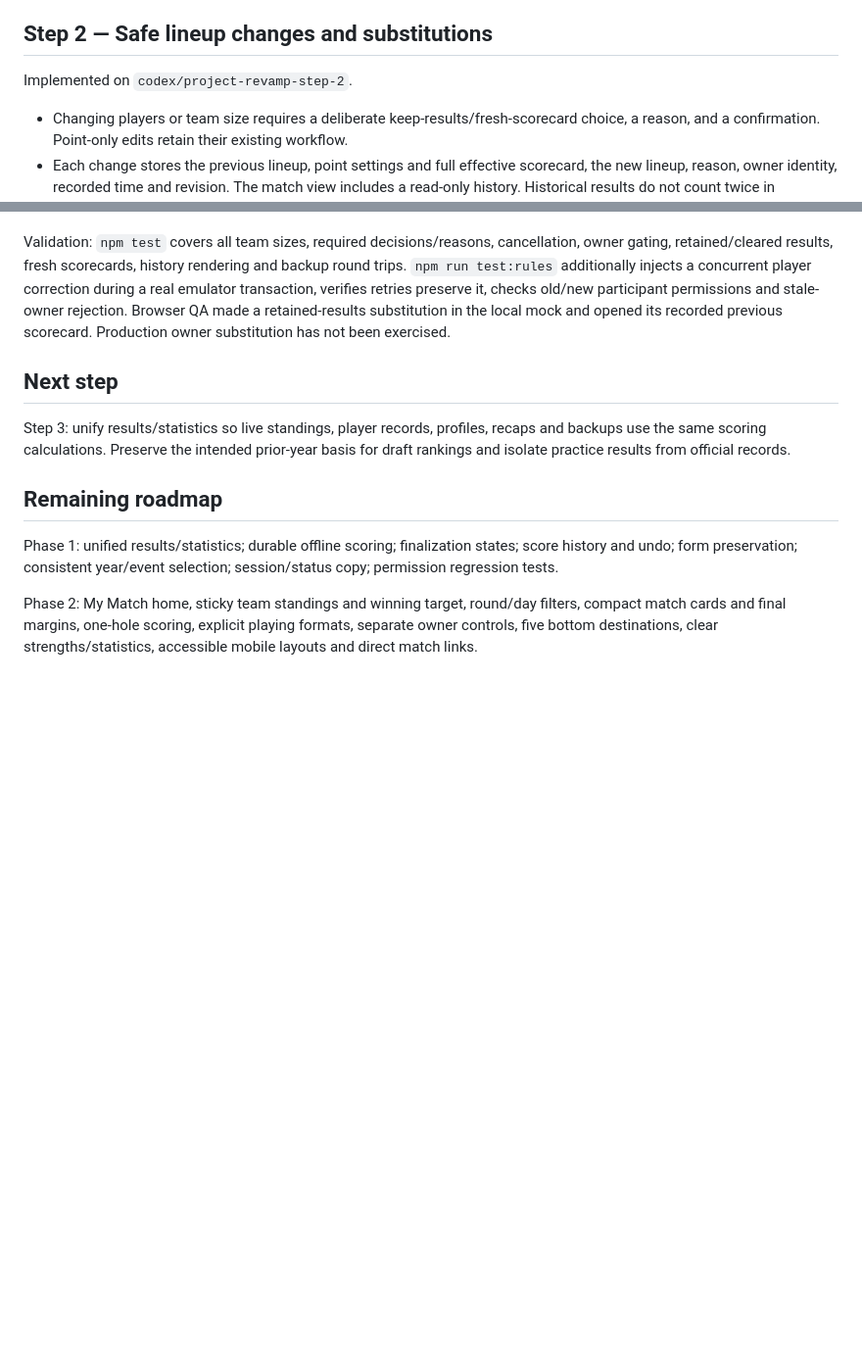
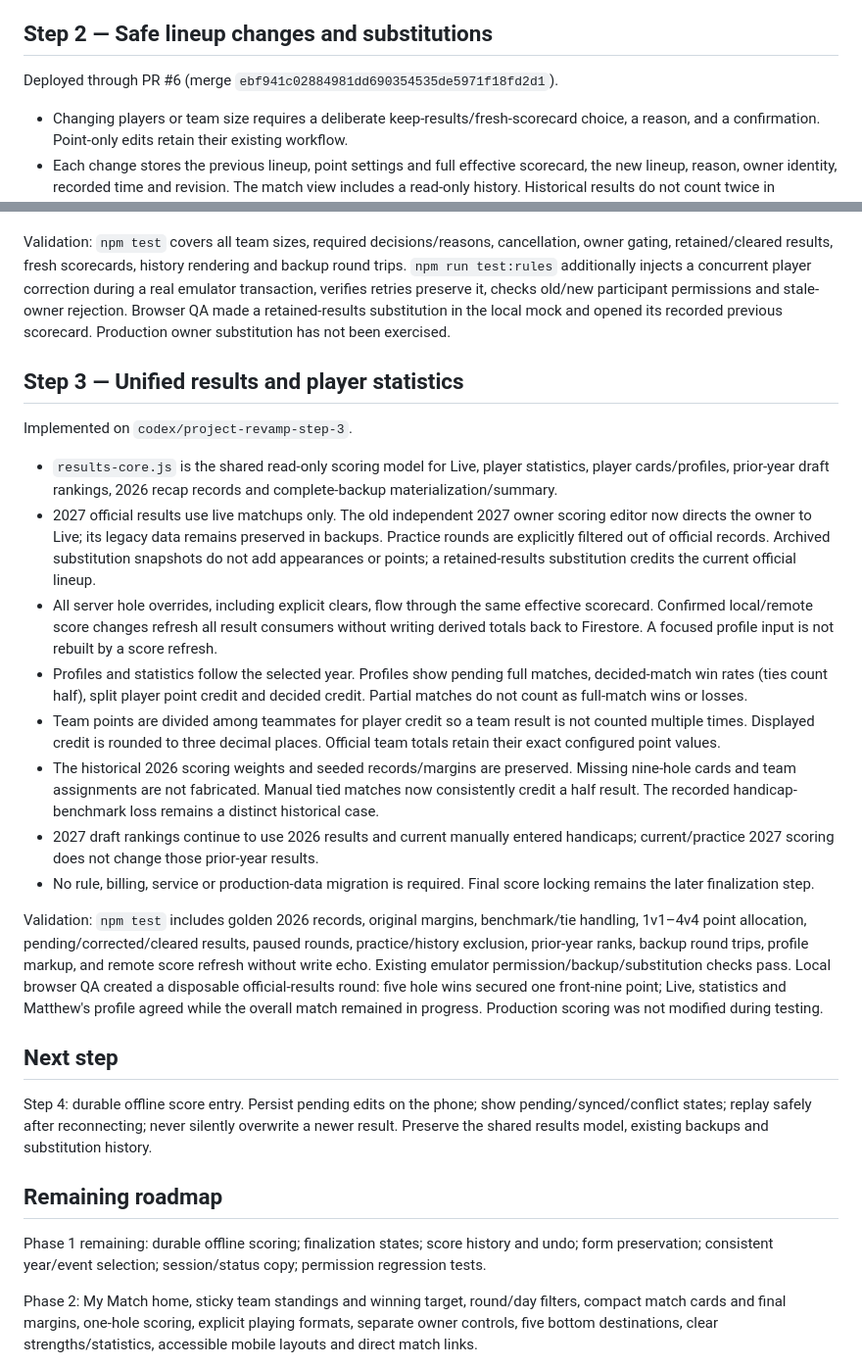
Before and after one commit to matthewydarraga/Ryder-cup-gga-repository, a Markdown page: PROJECT_REVAMP.md, 2 parts joined by grey strips. Shown at 98% size. GitHub-like rendering; blank space fills up the shorter version.

Commit message:
Project Revamp step 3: PROJECT_REVAMP.md

```diff
--- a/PROJECT_REVAMP.md
+++ b/PROJECT_REVAMP.md
@@ -21,7 +21,7 @@ Browser QA: owner backup controls render in the local development preview. A pro
 
 ## Step 2 — Safe lineup changes and substitutions
 
-Implemented on `codex/project-revamp-step-2`.
+Deployed through PR #6 (merge `ebf941c02884981dd690354535de5971f18fd2d1`).
 
 - Changing players or team size requires a deliberate keep-results/fresh-scorecard choice, a reason, and a confirmation. Point-only edits retain their existing workflow.
 - Each change stores the previous lineup, point settings and full effective scorecard, the new lineup, reason, owner identity, recorded time and revision. The match view includes a read-only history. Historical results do not count twice in standings.
@@ -32,13 +32,28 @@ Implemented on `codex/project-revamp-step-2`.
 
 Validation: `npm test` covers all team sizes, required decisions/reasons, cancellation, owner gating, retained/cleared results, fresh scorecards, history rendering and backup round trips. `npm run test:rules` additionally injects a concurrent player correction during a real emulator transaction, verifies retries preserve it, checks old/new participant permissions and stale-owner rejection. Browser QA made a retained-results substitution in the local mock and opened its recorded previous scorecard. Production owner substitution has not been exercised.
 
+## Step 3 — Unified results and player statistics
+
+Implemented on `codex/project-revamp-step-3`.
+
+- `results-core.js` is the shared read-only scoring model for Live, player statistics, player cards/profiles, prior-year draft rankings, 2026 recap records and complete-backup materialization/summary.
+- 2027 official results use live matchups only. The old independent 2027 owner scoring editor now directs the owner to Live; its legacy data remains preserved in backups. Practice rounds are explicitly filtered out of official records. Archived substitution snapshots do not add appearances or points; a retained-results substitution credits the current official lineup.
+- All server hole overrides, including explicit clears, flow through the same effective scorecard. Confirmed local/remote score changes refresh all result consumers without writing derived totals back to Firestore. A focused profile input is not rebuilt by a score refresh.
+- Profiles and statistics follow the selected year. Profiles show pending full matches, decided-match win rates (ties count half), split player point credit and decided credit. Partial matches do not count as full-match wins or losses.
+- Team points are divided among teammates for player credit so a team result is not counted multiple times. Displayed credit is rounded to three decimal places. Official team totals retain their exact configured point values.
+- The historical 2026 scoring weights and seeded records/margins are preserved. Missing nine-hole cards and team assignments are not fabricated. Manual tied matches now consistently credit a half result. The recorded handicap-benchmark loss remains a distinct historical case.
+- 2027 draft rankings continue to use 2026 results and current manually entered handicaps; current/practice 2027 scoring does not change those prior-year results.
+- No rule, billing, service or production-data migration is required. Final score locking remains the later finalization step.
+
+Validation: `npm test` includes golden 2026 records, original margins, benchmark/tie handling, 1v1–4v4 point allocation, pending/corrected/cleared results, paused rounds, practice/history exclusion, prior-year ranks, backup round trips, profile markup, and remote score refresh without write echo. Existing emulator permission/backup/substitution checks pass. Local browser QA created a disposable official-results round: five hole wins secured one front-nine point; Live, statistics and Matthew's profile agreed while the overall match remained in progress. Production scoring was not modified during testing.
+
 ## Next step
 
-Step 3: unify results/statistics so live standings, player records, profiles, recaps and backups use the same scoring calculations. Preserve the intended prior-year basis for draft rankings and isolate practice results from official records.
+Step 4: durable offline score entry. Persist pending edits on the phone; show pending/synced/conflict states; replay safely after reconnecting; never silently overwrite a newer result. Preserve the shared results model, existing backups and substitution history.
 
 ## Remaining roadmap
 
-Phase 1: unified results/statistics; durable offline scoring; finalization states; score history and undo; form preservation; consistent year/event selection; session/status copy; permission regression tests.
+Phase 1 remaining: durable offline scoring; finalization states; score history and undo; form preservation; consistent year/event selection; session/status copy; permission regression tests.
 
 Phase 2: My Match home, sticky team standings and winning target, round/day filters, compact match cards and final margins, one-hole scoring, explicit playing formats, separate owner controls, five bottom destinations, clear strengths/statistics, accessible mobile layouts and direct match links.
 
```
